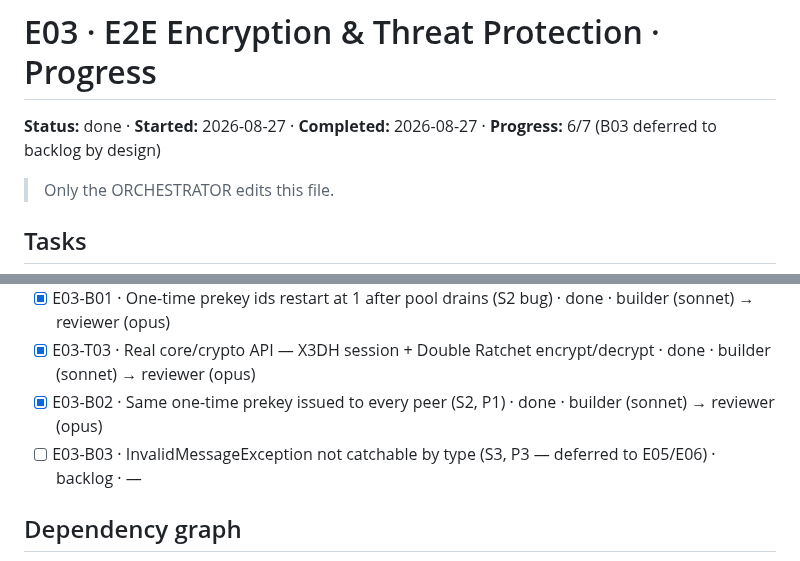
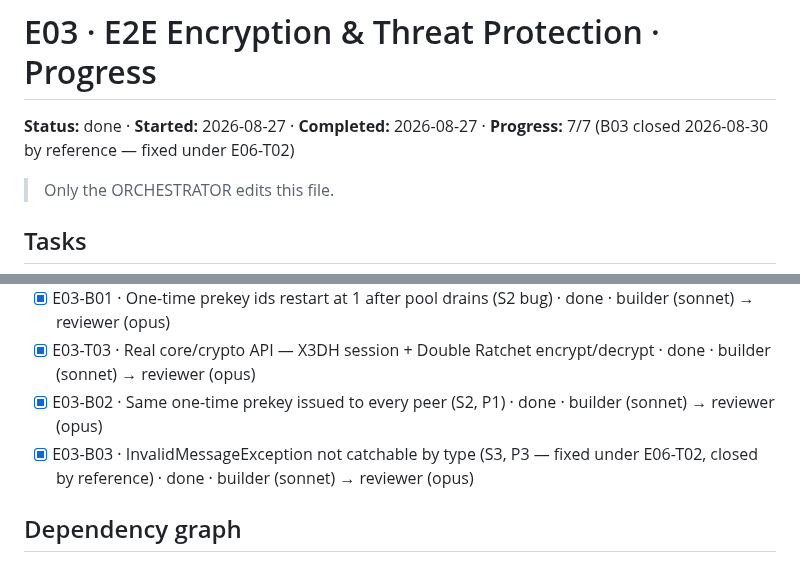
Before and after one commit to SHAJED99/nexora, a Markdown page: epics/E03-e2e-encryption/tracker.md, 2 parts joined by grey strips. Drawn GitHub-style.

````diff
--- a/epics/E03-e2e-encryption/tracker.md
+++ b/epics/E03-e2e-encryption/tracker.md
@@ -1,6 +1,6 @@
 # E03 · E2E Encryption & Threat Protection · Progress
 
-**Status:** done · **Started:** 2026-08-27 · **Completed:** 2026-08-27 · **Progress:** 6/7 (B03 deferred to backlog by design)
+**Status:** done · **Started:** 2026-08-27 · **Completed:** 2026-08-27 · **Progress:** 7/7 (B03 closed 2026-08-30 by reference — fixed under E06-T02)
 
 > Only the ORCHESTRATOR edits this file.
 
@@ -11,7 +11,7 @@
 - [x] E03-B01 · One-time prekey ids restart at 1 after pool drains (S2 bug) · done · builder (sonnet) → reviewer (opus)
 - [x] E03-T03 · Real core/crypto API — X3DH session + Double Ratchet encrypt/decrypt · done · builder (sonnet) → reviewer (opus)
 - [x] E03-B02 · Same one-time prekey issued to every peer (S2, P1) · done · builder (sonnet) → reviewer (opus)
-- [ ] E03-B03 · InvalidMessageException not catchable by type (S3, P3 — deferred to E05/E06) · backlog · —
+- [x] E03-B03 · InvalidMessageException not catchable by type (S3, P3 — fixed under E06-T02, closed by reference) · done · builder (sonnet) → reviewer (opus)
 
 ## Dependency graph
 ```mermaid
````
Also changed, not shown: other parts of epics/E03-e2e-encryption/tracker.md (+55 -0 lines), 1 other file.
